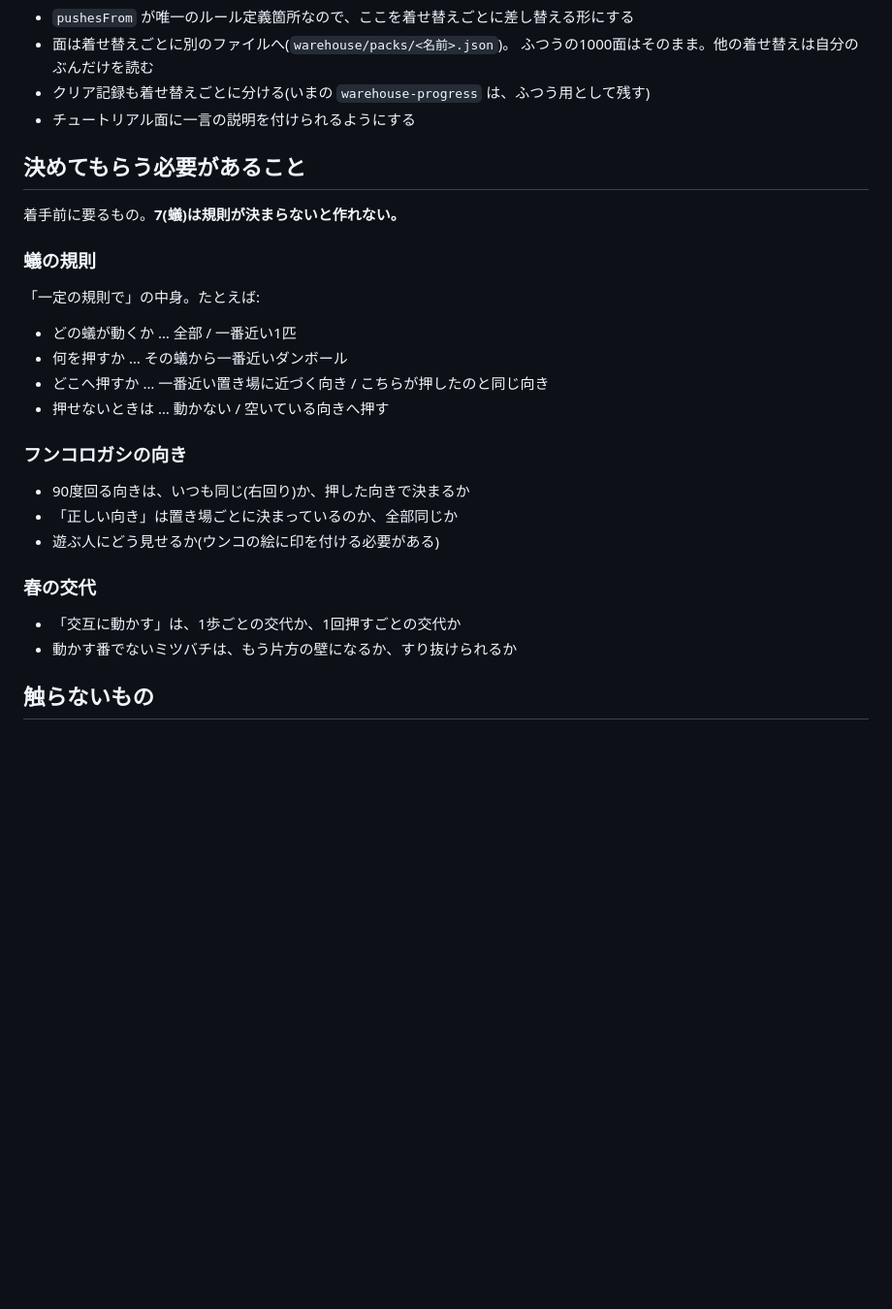
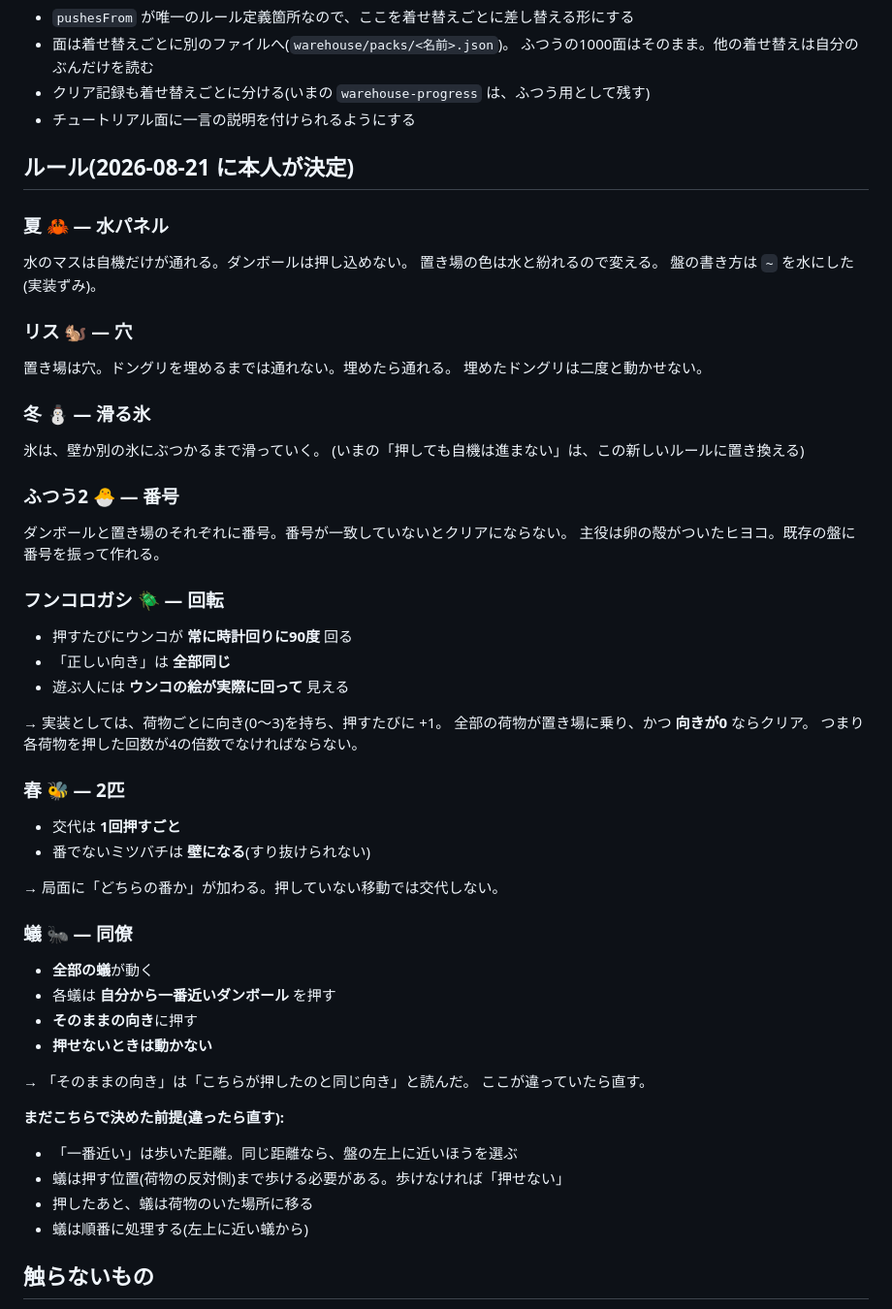
Before and after one commit to applil/Games, a Markdown page: tools/PLAN-skins.md, the part around the change. Shown at 97% size. GitHub-like rendering; blank space fills up the shorter version.

Commit message:
着せ替えごとのルールを確定して記録する

```diff
--- a/tools/PLAN-skins.md
+++ b/tools/PLAN-skins.md
@@ -36,25 +36,54 @@
 - クリア記録も着せ替えごとに分ける(いまの `warehouse-progress` は、ふつう用として残す)
 - チュートリアル面に一言の説明を付けられるようにする
 
-## 決めてもらう必要があること
+## ルール(2026-08-21 に本人が決定)
 
-着手前に要るもの。**7(蟻)は規則が決まらないと作れない。**
+### 夏 🦀 — 水パネル
+水のマスは自機だけが通れる。ダンボールは押し込めない。
+置き場の色は水と紛れるので変える。
+盤の書き方は `~` を水にした(実装ずみ)。
 
-### 蟻の規則
-「一定の規則で」の中身。たとえば:
-- どの蟻が動くか … 全部 / 一番近い1匹
-- 何を押すか … その蟻から一番近いダンボール
-- どこへ押すか … 一番近い置き場に近づく向き / こちらが押したのと同じ向き
-- 押せないときは … 動かない / 空いている向きへ押す
+### リス 🐿️ — 穴
+置き場は穴。ドングリを埋めるまでは通れない。埋めたら通れる。
+埋めたドングリは二度と動かせない。
 
-### フンコロガシの向き
-- 90度回る向きは、いつも同じ(右回り)か、押した向きで決まるか
-- 「正しい向き」は置き場ごとに決まっているのか、全部同じか
-- 遊ぶ人にどう見せるか(ウンコの絵に印を付ける必要がある)
+### 冬 ⛄ — 滑る氷
+氷は、壁か別の氷にぶつかるまで滑っていく。
+(いまの「押しても自機は進まない」は、この新しいルールに置き換える)
 
-### 春の交代
-- 「交互に動かす」は、1歩ごとの交代か、1回押すごとの交代か
-- 動かす番でないミツバチは、もう片方の壁になるか、すり抜けられるか
+### ふつう2 🐣 — 番号
+ダンボールと置き場のそれぞれに番号。番号が一致していないとクリアにならない。
+主役は卵の殻がついたヒヨコ。既存の盤に番号を振って作れる。
+
+### フンコロガシ 🪲 — 回転
+- 押すたびにウンコが **常に時計回りに90度** 回る
+- 「正しい向き」は **全部同じ**
+- 遊ぶ人には **ウンコの絵が実際に回って** 見える
+
+→ 実装としては、荷物ごとに向き(0〜3)を持ち、押すたびに +1。
+   全部の荷物が置き場に乗り、かつ **向きが0** ならクリア。
+   つまり各荷物を押した回数が4の倍数でなければならない。
+
+### 春 🐝 — 2匹
+- 交代は **1回押すごと**
+- 番でないミツバチは **壁になる**(すり抜けられない)
+
+→ 局面に「どちらの番か」が加わる。押していない移動では交代しない。
+
+### 蟻 🐜 — 同僚
+- **全部の蟻**が動く
+- 各蟻は **自分から一番近いダンボール** を押す
+- **そのままの向き**に押す
+- **押せないときは動かない**
+
+→ 「そのままの向き」は「こちらが押したのと同じ向き」と読んだ。
+   ここが違っていたら直す。
+
+**まだこちらで決めた前提(違ったら直す):**
+- 「一番近い」は歩いた距離。同じ距離なら、盤の左上に近いほうを選ぶ
+- 蟻は押す位置(荷物の反対側)まで歩ける必要がある。歩けなければ「押せない」
+- 押したあと、蟻は荷物のいた場所に移る
+- 蟻は順番に処理する(左上に近い蟻から)
 
 ## 触らないもの
 
```
